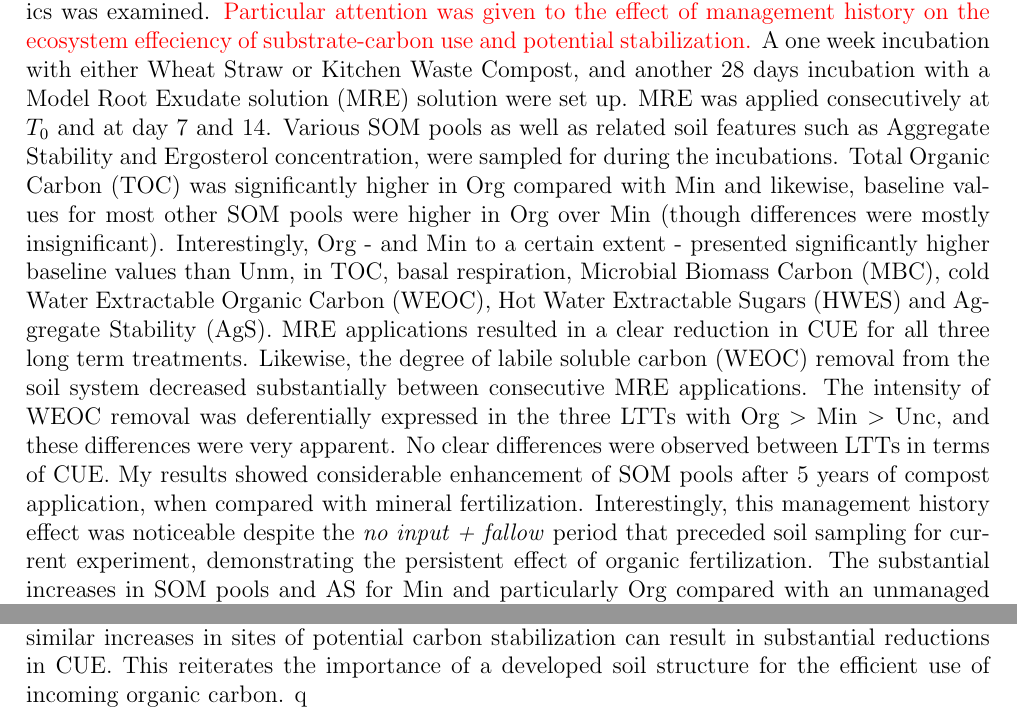
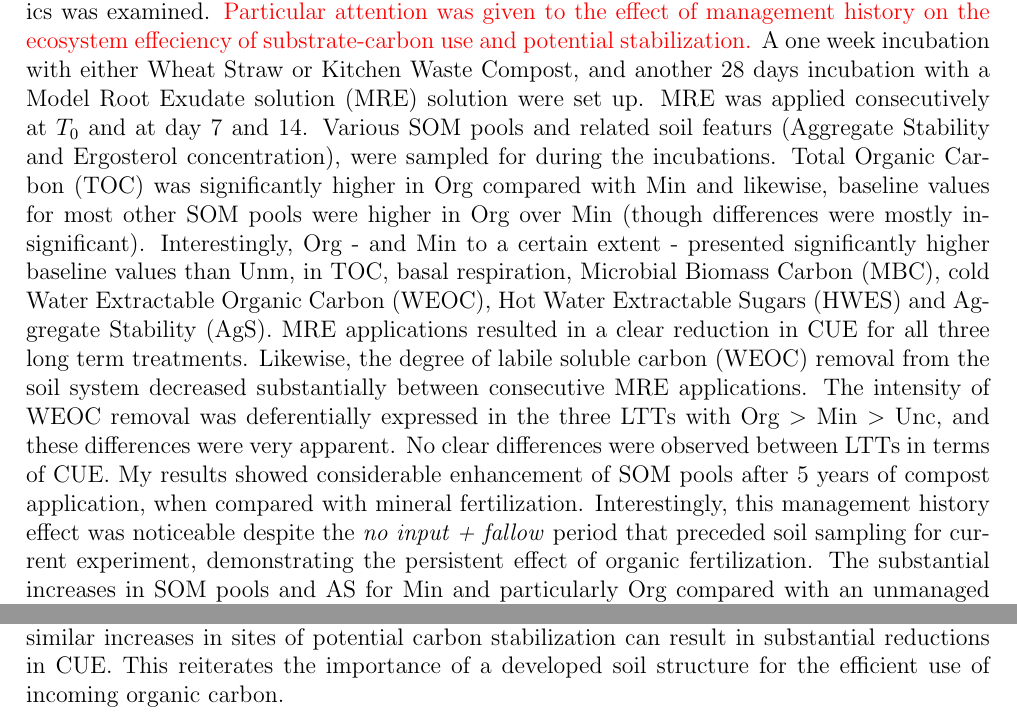
Before and after one commit to braudelan/latex_thesis, a LaTeX thesis (main.tex, which reads chapters/abstract_28-9-20.tex): two parts of pages 2 and 3 of 96, joined at a grey line, cut so that both start at the same text. Compiled offline with pdfLaTeX.

Commit message:
autosave 02/10/2020 08:06:22

```diff
--- a/chapters/abstract_28-9-20.tex
+++ b/chapters/abstract_28-9-20.tex
@@ -1,5 +1,5 @@
 	Organic matter (OM) is a key feature for soil health and fertility in both natural and managed ecosystems. In the last few decades there is an ongoing shift in paradigm regarding the nature of Soil OM (SOM) and the conditions facilitating its formation and preservation. This emerging view stresses the dynamic nature of SOM, arguing that the potential preservation of SOM is essentially a soil ecosystem feature, rather than an inherent characteristic of the OM itself. It is now becoming more and more evident that optimal SOM management should also include the promotion of a viable soil biota, enabling the efficient processing of incoming OM fluxes. The current work employed soil samples of two contrasting long term organically (Org) vs. minerally (Min) fertilized plots from \myRed{an experimental site of a semi-desert climate} the Gilat Organic Plots, and another soil sample from an adjacent unmanaged soil (Unm). The long-term experiment included Soils treatment with the relevant amendments for 5 years and then one year without fertilization and another year were the soil was laid bare ('no input + fallow' period). These soils were used to evaluate the effect of long-term fertilization and overall conventional field crop management, on both long-term changes in SOM pools as well as short-term dynamics of these SOM pools in response to substrate application. Additionally the effect of consecutive application of highly labile substrate on short-term carbon dynamics was examined. \myRed{Particular attention was given to the effect of management history on the ecosystem effeciency of substrate-carbon use and potential stabilization.}
-	A one week incubation with either Wheat Straw or Kitchen Waste Compost, and another 28 days incubation with a \gls{mre} solution were set up. \gls{mre} was applied consecutively at $ T_0 $ and at day 7 and 14. Various SOM pools as well as related soil features such as Aggregate Stability and Ergosterol concentration, were sampled for during the incubations.
+	A one week incubation with either Wheat Straw or Kitchen Waste Compost, and another 28 days incubation with a \gls{mre} solution were set up. \gls{mre} was applied consecutively at $ T_0 $ and at day 7 and 14. Various SOM pools and related soil featurs (Aggregate Stability and Ergosterol concentration), were sampled for during the incubations.
 %	 Non-amended soils were analyzed to produce a baseline value of the different parameters measured during th incubation and this value was
 %%	Particularly, soil biochemichal featurs such as microbial carbon use efficiency and the dynamics of Hot and cold  Water Extractable carbon fractions were examined. This enabled the linking of long-term management practices with changes in the soil cappacity for effecient substrate decomposition.
 	Total Organic Carbon (TOC) was significantly higher in Org compared with Min and likewise, baseline values  for most other SOM pools were higher in Org over Min (though differences were mostly insignificant). Interestingly, Org - and Min to a certain extent - presented significantly higher baseline values than Unm, in TOC, basal respiration, \gls{mbc}, \gls{weoc}, \gls{hwes} and \gls{ags}.
@@ -7,7 +7,7 @@
 	My results showed considerable enhancement of SOM pools after 5 years of compost application, when compared with mineral fertilization. Interestingly, this management history effect was noticeable despite the \textit{no input + fallow} period that preceded soil sampling for current experiment, demonstrating the persistent effect of organic fertilization. The substantial increases in SOM pools and AS for Min and particularly Org compared with an unmanaged soil (Unm), were of special interest since this result is in disagreement with most of the works on the subject. However, a number of studies have shown that in certain settings, for example such as an arid or semi-arid environment, cultivation may indeed enhance SOM pools when compared with non-cultivated soil. This has been linked with the ecosystem's NPP and the fact that given the specific conditions in an arid or semi-arid climate, agriculturally managed soil can often sustain higher NPP compared with an unmanaged soil.
 	The differences observed in WEOC dynamics between LTTs, suggest that increases in total SOM stocks, MBC and AS, as a result of long-term organic fertilization, had a substantial impact on the soil's capacity for labile soluble carbon removal from the dissolved fraction. Since no significant differences in CUE were noted between LTTs, it remains unknown whether this variability in WEOC removal was also related to differences in potential carbon stabilization. Nonetheless this outcome suggests increased MBC and microbial activity (as expressed in microbial respiration) and possibly an improved soil aggregate structure, can facilitate a higher decomposition capacity and increased potential for organic carbon stabilization as part of SOM.
 	A conceptual model was proposed, describing the key factors involved in the potential short-term stabilization\textbackslash mineralization of incoming carbon. Based on this model, substantial decreases in CUE were related to a shift in the proportion between three key features of the soil system, i.e. size of the active microbial population, the quantity of labile substrate and the frequency of soil spatial sites of potential carbon stabilization. This analysis suggested that increased substrate load unacompanied by similar increases in sites of potential carbon stabilization can result in substantial reductions in CUE. This reiterates the importance of a developed soil structure for the efficient use of incoming organic carbon.
-	q
+
 
 
 %   continues and steady flux of labile carbonaceous substances (e.g plant root exudates)
```
Also changed, not shown: main.pdf, 3 other files.
